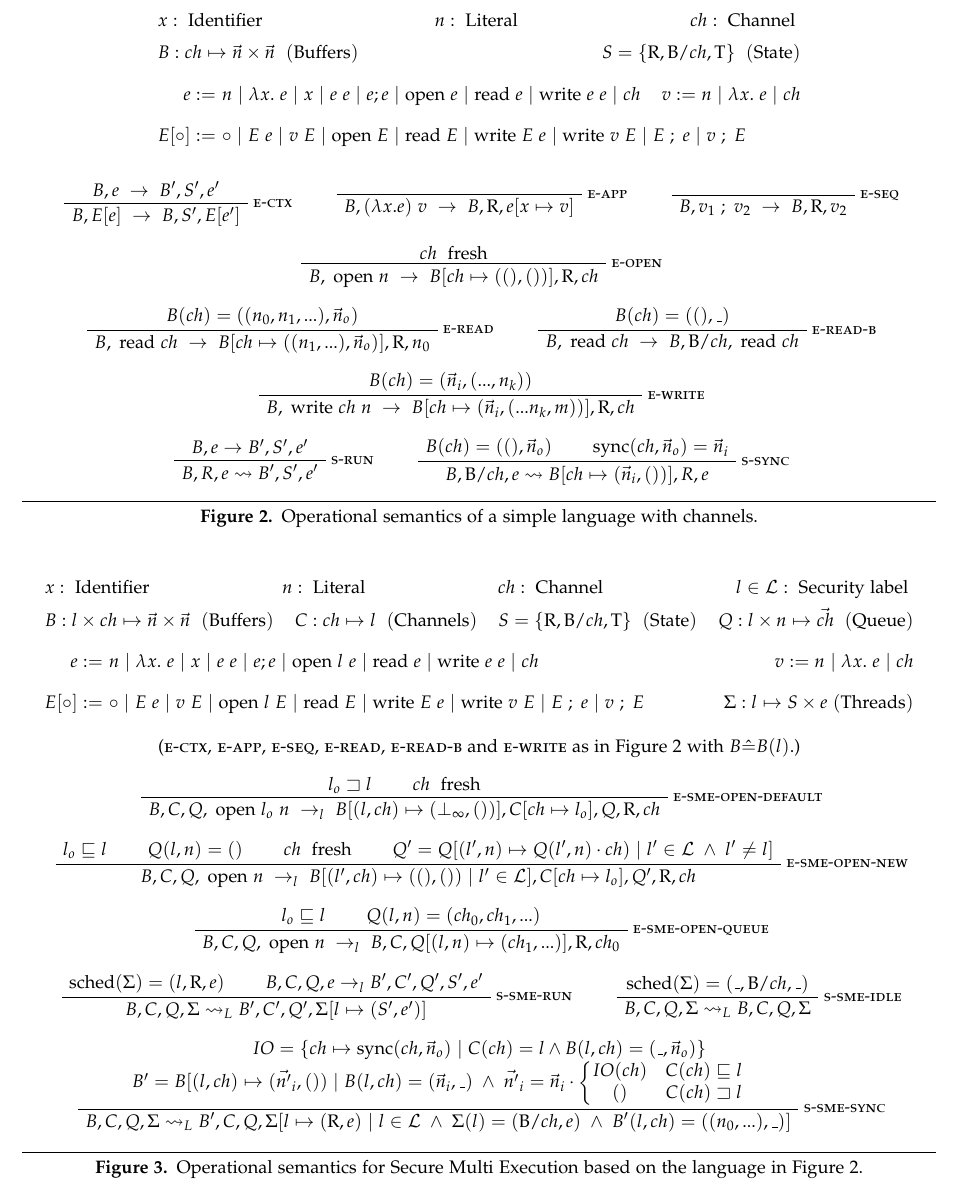
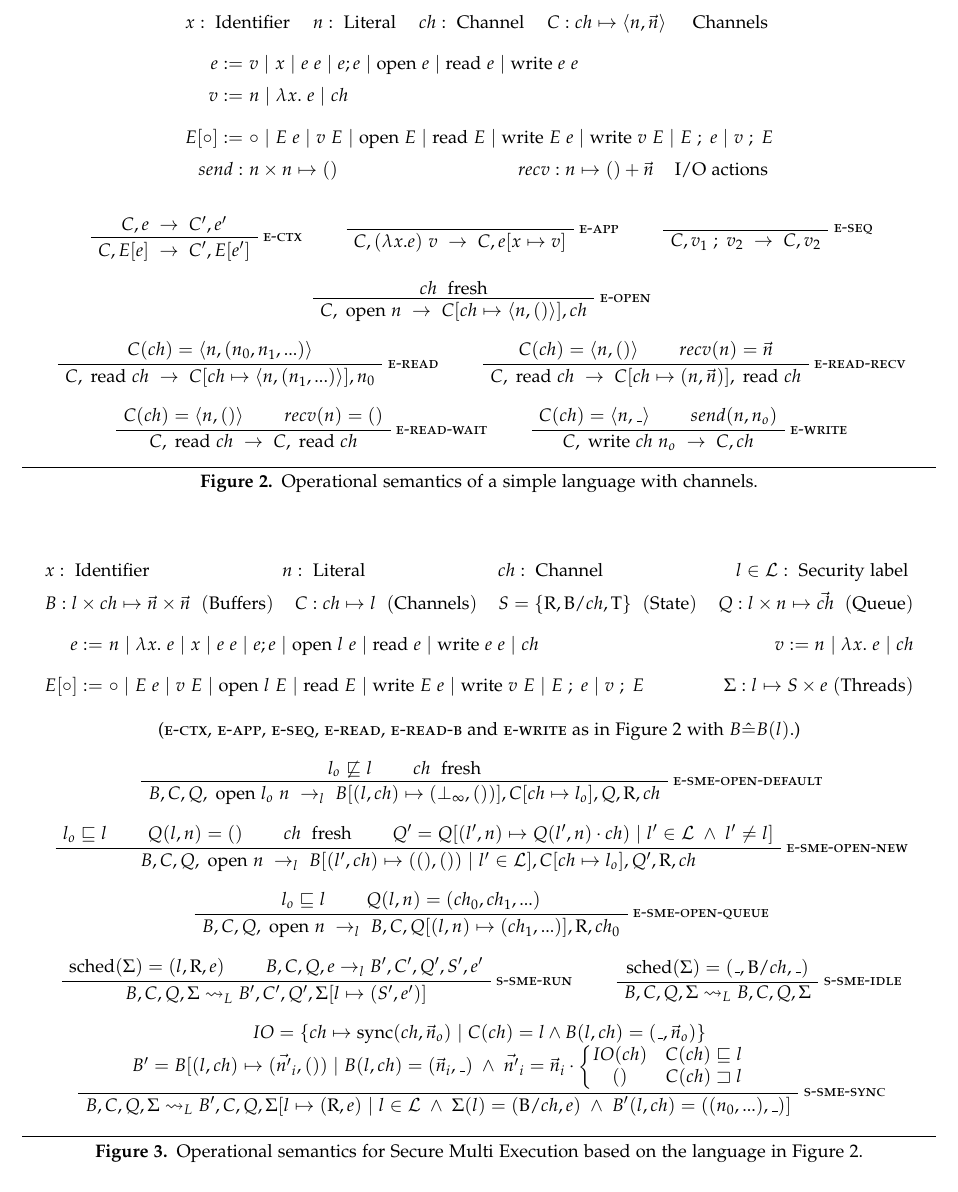
Before and after one commit to levjj/ni-sched, a LaTeX paper (doc/main.tex): part of page 3 of 4, cut so that both start at the same text. Compiled offline with pdfLaTeX; a missing font is replaced by an installed copy or a similar font.

Commit message:
simplified calculus

```diff
--- a/doc/main.tex
+++ b/doc/main.tex
@@ -157,61 +157,56 @@ Evaluating this language uses a mapping $\Gamma$ from channel $ch$ to a sequence
 \begin{figure*}
 \[ \arraycolsep=1.6pt\def\arraystretch{1.5}
 \begin{array}{rl}
-  \multicolumn{2}{l}{x : \t{Identifier} \hfill n : \t{Literal} \hfill ch : \t{Channel}} \\
-  \multicolumn{2}{l}{
-    B : ch  \mapsto \vec{n} \times \vec{n}~~(\text{Buffers})~~~\hfill~~~
-  S = \{ \text{R}, \text{B/}ch, \text{T} \}~~(\text{State})} \\[1ex]
-  e := & n ~|~ \lambda x.~e ~|~ x ~|~ e ~ e ~|~ e ; e ~| \t{open} e ~| \t{read} e ~| \t{write} e~e ~|~ch~~\hfill~~
-    v := n ~|~ \lambda x.~e ~|~ ch \\[1ex]
-  E[\circ] := & \circ ~|~E~e~|~v~E~| \t{open} E~| \t{read} E~| \t{write} E~e~| \t{write} v~E~|~E~;~e~|~v~;~E
+  \multicolumn{2}{l}{x : \t{Identifier} \hfill n : \t{Literal} \hfill ch : \t{Channel} \hfill C : ch  \mapsto \langle n, \vec{n} \rangle ~~~~\t{Channels}} \\[1ex]
+    e := & v ~|~ x ~|~ e ~ e ~|~ e ; e ~| \t{open} e ~| \t{read} e ~| \t{write} e~e\\
+  v := & n ~|~ \lambda x.~e ~|~ ch \\[1ex]
+  E[\circ] := & \circ ~|~E~e~|~v~E~| \t{open} E~| \t{read} E~| \t{write} E~e~| \t{write} v~E~|~E~;~e~|~v~;~E \\
+  send : & n \times n \mapsto () \hfill recv : n \mapsto () + \vec{n}~~~\t{I/O actions}
   \end{array} \\[1em]
 \]
 \begin{center}
 \begin{bpt}
-  \AxiomC{$B, e~\rightarrow~B', S', e' $}
+  \AxiomC{$C, e~\rightarrow~C', e' $}
   \lab{e-ctx}
-  \UnaryInfC{$B, E[e]~\rightarrow~B, S', E[e'] $}
+  \UnaryInfC{$C, E[e]~\rightarrow~C', E[e'] $}
 \end{bpt} \hspace{1em}
 \begin{bpt}
   \AxiomC{}
   \lab{e-app}
-  \UnaryInfC{$B, (\lambda x. e)~v~\rightarrow~B, \text{R}, e[x \mapsto v] $}
+  \UnaryInfC{$C, (\lambda x. e)~v~\rightarrow~C, e[x \mapsto v] $}
 \end{bpt} \hspace{1em}
 \begin{bpt}
   \AxiomC{}
   \lab{e-seq}
-  \UnaryInfC{$B, v_1~;~v_2~\rightarrow~B, \text{R}, v_2 $}
+  \UnaryInfC{$C, v_1~;~v_2~\rightarrow~C, v_2 $}
 \end{bpt} \\[1em]
 \begin{bpt}
   \AxiomC{$ch~$ fresh}
   \lab{e-open}
-  \UnaryInfC{$B, \t{open} n~\rightarrow~B[ch \mapsto ((),())], \text{R}, ch $}
+  \UnaryInfC{$C, \t{open} n~\rightarrow~C[ch \mapsto \langle n, () \rangle], ch $}
 \end{bpt} \\[1em]
 \begin{bpt}
-  \AxiomC{$B(ch) = ((n_0,n_1, ...),\vec{n}_o)$}
+  \AxiomC{$C(ch) = \langle n, (n_0,n_1, ...)\rangle$}
   \lab{e-read}
-  \UnaryInfC{$B, \t{read} ch~\rightarrow~B[ch \mapsto ((n_1,...),\vec{n}_o)], \text{R}, n_0 $}
+  \UnaryInfC{$C, \t{read} ch~\rightarrow~C[ch \mapsto \langle n, (n_1,...) \rangle], n_0 $}
 \end{bpt} \hspace{1em}
 \begin{bpt}
-  \AxiomC{$B(ch) = ((),\_)$}
-  \lab{e-read-b}
-  \UnaryInfC{$B, \t{read} ch~\rightarrow~B, \text{B/}ch, \t{read} ch $}
+  \AxiomC{$C(ch) = \langle n, () \rangle$}
+  \AxiomC{$recv(n) = \vec{n}$}
+  \lab{e-read-recv}
+  \BinaryInfC{$C, \t{read} ch~\rightarrow~C[ch \mapsto (n,\vec{n})], \t{read} ch $}
 \end{bpt} \\[1em]
 \begin{bpt}
-  \AxiomC{$B(ch) = (\vec{n}_i,(..., n_k))$}
-  \lab{e-write}
-  \UnaryInfC{$B, \t{write} ch~n~\rightarrow~B[ch \mapsto (\vec{n}_i,(... n_k, m))], \text{R}, ch $}
-\end{bpt} \\[1em]
-\begin{bpt}
-  \AxiomC{$B, e \rightarrow B', S', e'$}
-  \lab{s-run}
-  \UnaryInfC{$B, R, e \leadsto B', S', e' $}
+  \AxiomC{$C(ch) = \langle n, () \rangle$}
+  \AxiomC{$recv(n) = ()$}
+  \lab{e-read-wait}
+  \BinaryInfC{$C, \t{read} ch~\rightarrow~C, \t{read} ch $}
 \end{bpt} \hspace{1em}
 \begin{bpt}
-  \AxiomC{$B(ch) = ((),\vec{n}_o)$}
-  \AxiomC{$\text{sync}(ch, \vec{n}_o) = \vec{n}_i$}
-  \lab{s-sync}
-  \BinaryInfC{$B, \text{B/}ch, e \leadsto B[ch \mapsto (\vec{n}_i, ())], R, e $}
+  \AxiomC{$C(ch) = \langle n, \_ \rangle$}
+  \AxiomC{$send(n,n_o)$}
+  \lab{e-write}
+  \BinaryInfC{$C, \t{write} ch~n_o~\rightarrow~C, ch $}
 \end{bpt}
 
 \end{center}
@@ -237,7 +232,7 @@ Evaluating this language uses a mapping $\Gamma$ from channel $ch$ to a sequence
 \begin{center}
   (\textsc{e-ctx}, \textsc{e-app}, \textsc{e-seq}, \textsc{e-read}, \textsc{e-read-b} and \textsc{e-write} as in Figure \ref{fig:lang} with $B \hat{=} B(l)$.) \\[1em]
 \begin{bpt}
-  \AxiomC{$l_o \sqsupset l$}
+  \AxiomC{$l_o \not \sqsubseteq l$}
   \AxiomC{$ch~$ fresh}
   \lab{e-sme-open-default}
 \BinaryInfC{$B, C, Q, \t{open} l_o~n~\rightarrow_l~B[(l, ch) \mapsto (\bot_{\infty},())], C[ch \mapsto l_o], Q, \text{R}, ch $}
```
